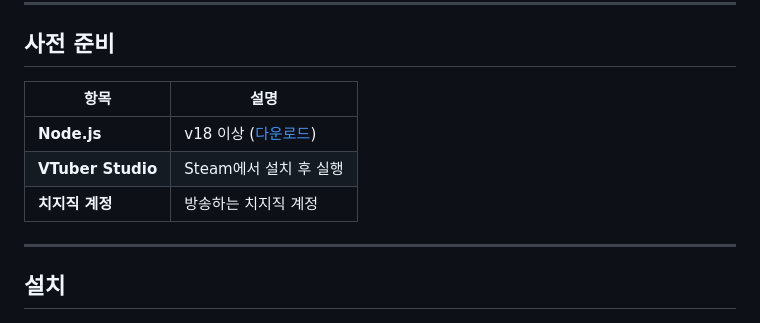
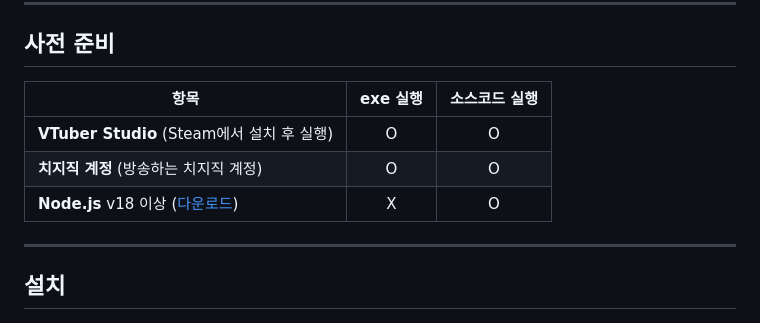
Before and after one commit to hj529ho/Chzzk-VTS-Bridge, a Markdown page: README.md, the part around the change. Rendered like a GitHub page.

Commit message:
docs: 사전 준비 표에 exe/소스코드 구분 추가
Co-Authored-By: Claude Opus 4.6 <noreply@anthropic.com>

```diff
--- a/README.md
+++ b/README.md
@@ -20,11 +20,11 @@
 
 ## 사전 준비
 
-| 항목 | 설명 |
-|------|------|
-| **Node.js** | v18 이상 ([다운로드](https://nodejs.org/)) |
-| **VTuber Studio** | Steam에서 설치 후 실행 |
-| **치지직 계정** | 방송하는 치지직 계정 |
+| 항목 | exe 실행 | 소스코드 실행 |
+|------|:---:|:---:|
+| **VTuber Studio** (Steam에서 설치 후 실행) | O | O |
+| **치지직 계정** (방송하는 치지직 계정) | O | O |
+| **Node.js** v18 이상 ([다운로드](https://nodejs.org/)) | X | O |
 
 ---
 
```
